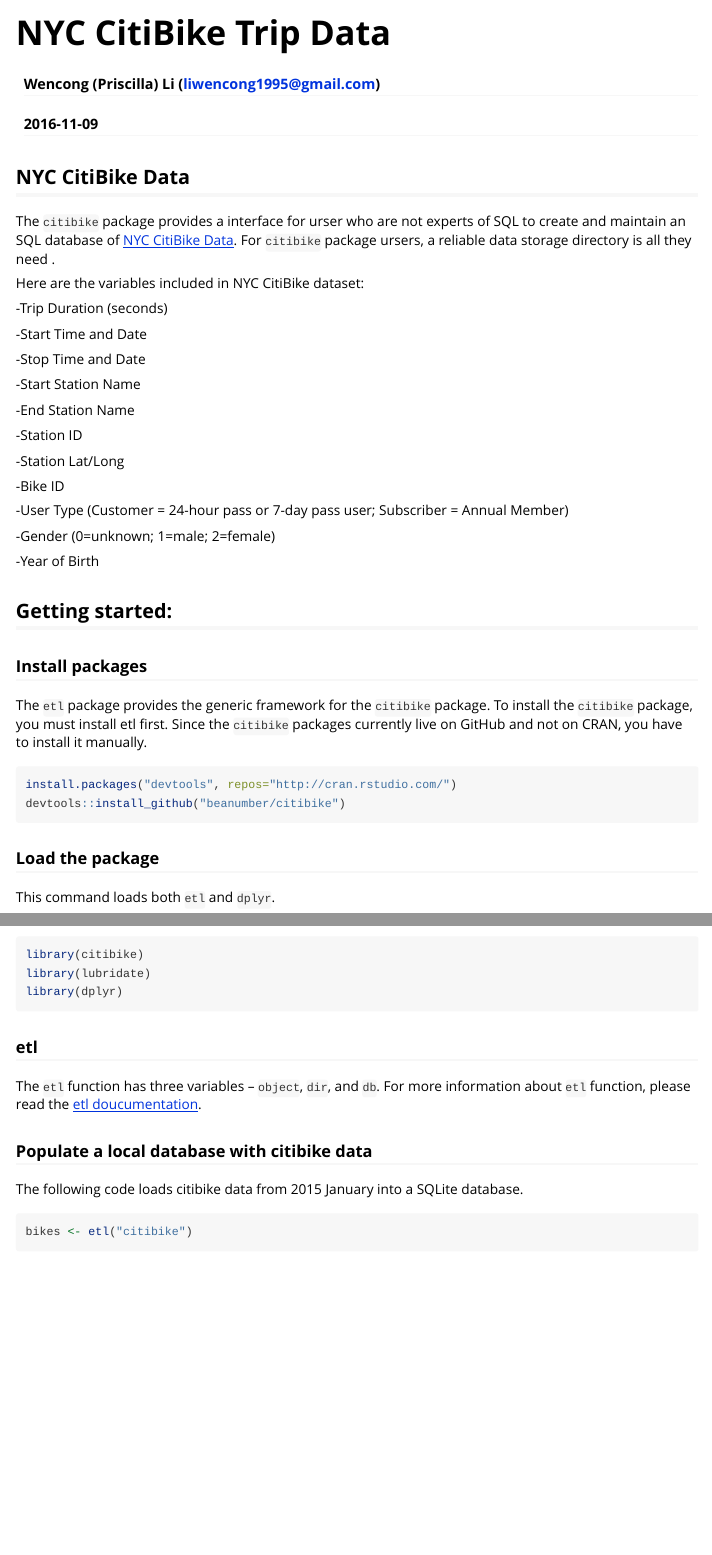
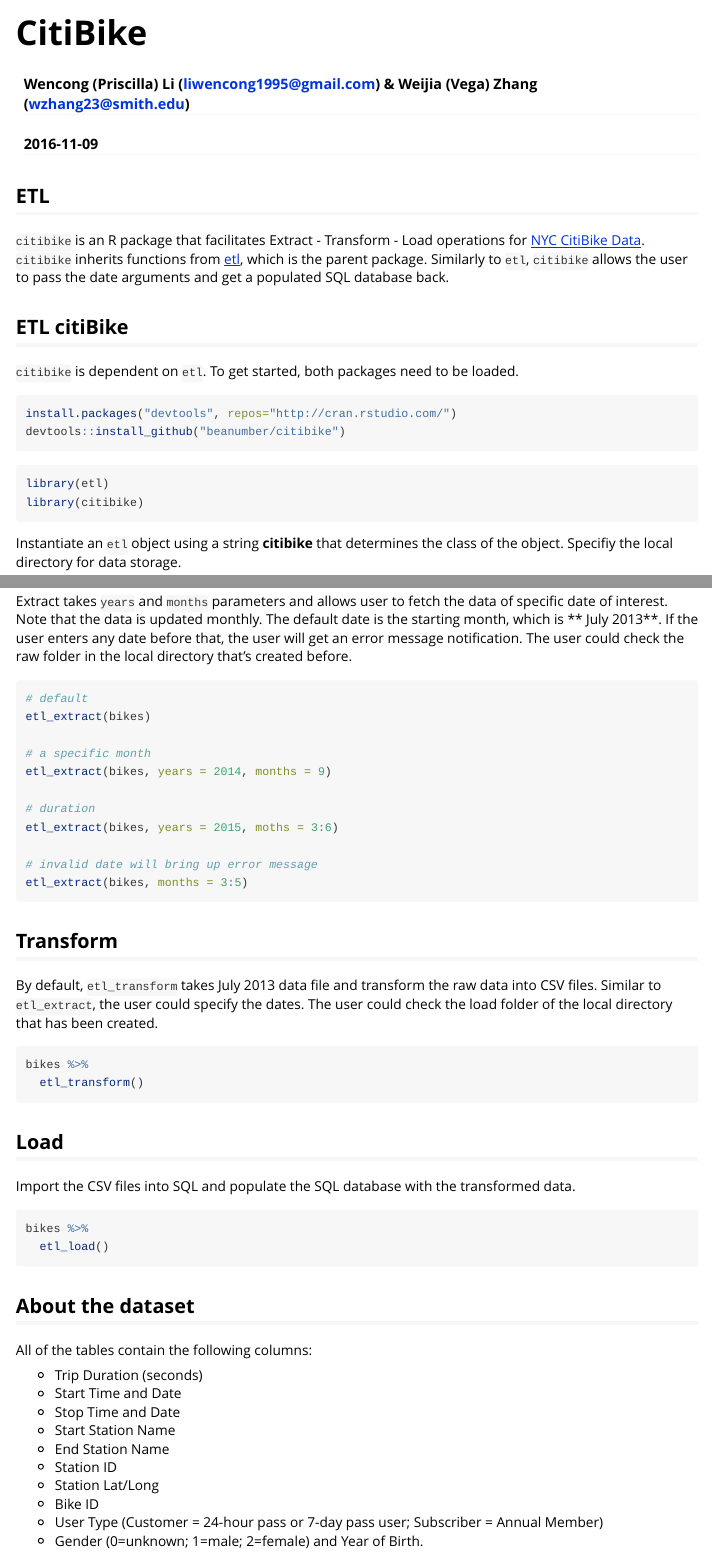
Before and after one commit to beanumber/citibike, an R Markdown document (vignettes/my-vignette.Rmd): the page in a window 1100 px wide, from its top, and a second part further down, joined at a grey line. Rendered offline with R 4.5, knitr and Pandoc, with nearby package versions; some code elsewhere in the file could not run offline.

Commit message:
Update vignette

````diff
--- a/vignettes/my-vignette.Rmd
+++ b/vignettes/my-vignette.Rmd
@@ -1,6 +1,6 @@
 ---
-title: "NYC CitiBike Trip Data"
-author: "Wencong (Priscilla) Li (liwencong1995@gmail.com)"
+title: "CitiBike"
+author: "Wencong (Priscilla) Li (liwencong1995@gmail.com) & Weijia (Vega) Zhang (wzhang23@smith.edu)"
 date: "`r Sys.Date()`"
 output: rmarkdown::html_vignette
 vignette: >
@@ -14,43 +14,22 @@
 opts_chunk$set(fig.width = 6, fig.height = 4)
 ```
 
-## NYC CitiBike Data
-The `citibike` package provides a interface for urser who are not experts of SQL to create and maintain an SQL database of [NYC CitiBike Data](https://www.citibikenyc.com/system-data). For `citibike` package ursers, a reliable data storage directory is all they need .
+## ETL
 
-Here are the variables included in NYC CitiBike dataset:
+`citibike` is an R package that facilitates Extract - Transform - Load operations for [NYC CitiBike Data](https://www.citibikenyc.com/system-data). `citibike` inherits functions from [etl ](https://github.com/beanumber/etl/blob/master/README.Rmd), which is the parent package. Similarly to `etl`, `citibike` allows the user to pass the date arguments and get a populated SQL database back.
 
--Trip Duration (seconds)
+## ETL citiBike
 
--Start Time and Date
-
--Stop Time and Date
-
--Start Station Name
-
--End Station Name
-
--Station ID
-
--Station Lat/Long
-
--Bike ID
-
--User Type (Customer = 24-hour pass or 7-day pass user; Subscriber = Annual Member)
-
--Gender (0=unknown; 1=male; 2=female)
-
--Year of Birth
-
-## Getting started:
-### Install packages
-The `etl` package provides the generic framework for the `citibike` package. To install the `citibike` package, you must install etl first. Since the `citibike`  packages currently live on GitHub and not on CRAN, you have to install it manually.
+`citibike` is dependent on `etl`. To get started, both packages need to be loaded.
 
 ```{r, eval=FALSE, message=FALSE}
 install.packages("devtools", repos="http://cran.rstudio.com/")
 devtools::install_github("beanumber/citibike")
 ```
 
-### Load the package
-This command loads both `etl` and `dplyr`.
 ```{r, message=FALSE}
+library(etl)
 library(citibike)
+```
+
+Instantiate an `etl` object using a string **citibike** that determines the class of the object. Specifiy the local directory for data storage.
@@ -56,0 +45,53 @@
+Extract takes `years` and `months` parameters and allows user to fetch the data of specific date of interest. Note that the data is updated monthly. The default date is the starting month, which is ** July 2013**. If the user enters any date before that, the user will get an error message notification. The user could check the raw folder in the local directory that's created before.
+
+
+```{r, eval= FALSE}
+# default
+etl_extract(bikes)
+
+# a specific month
+etl_extract(bikes, years = 2014, months = 9)
+
+# duration
+etl_extract(bikes, years = 2015, moths = 3:6)
+
+# invalid date will bring up error message
+etl_extract(bikes, months = 3:5)
+```
+
+
+
+## Transform
+
+By default, `etl_transform` takes July 2013 data file and transform the raw data into CSV files. Similar to `etl_extract`, the user could specify the dates. The user could check the load folder of the local directory that has been created.
+```{r, eval = FALSE}
+bikes %>%
+  etl_transform()
+
+```
+
+## Load
+
+Import the CSV files into SQL and populate the SQL database with the transformed data.
+
+```{r, eval = FALSE}
+bikes %>%
+  etl_load()
+
+```
+
+
+## About the dataset
+
+All of the tables contain the following columns:
+
+* Trip Duration (seconds)
+* Start Time and Date
+* Stop Time and Date
+* Start Station Name
+* End Station Name
+* Station ID
+* Station Lat/Long
+* Bike ID
+* User Type (Customer = 24-hour pass or 7-day pass user; Subscriber = Annual Member)
+* Gender (0=unknown; 1=male; 2=female) and Year of Birth.
@@ -58,10 +105,4 @@
 library(dplyr)
 ```
 
-### etl
-The `etl` function has three variables -- `object`, `dir`, and `db`.
-For more information about `etl` function, please read the [etl doucumentation](https://github.com/beanumber/etl/blob/master/README.Rmd).
-
-### Populate a local database with citibike data
 The following code loads citibike data from 2015 January into a SQLite database.
-```{r}
````
Also changed, not shown: vignettes/my-vignette.Rmd (25 more changed lines).
